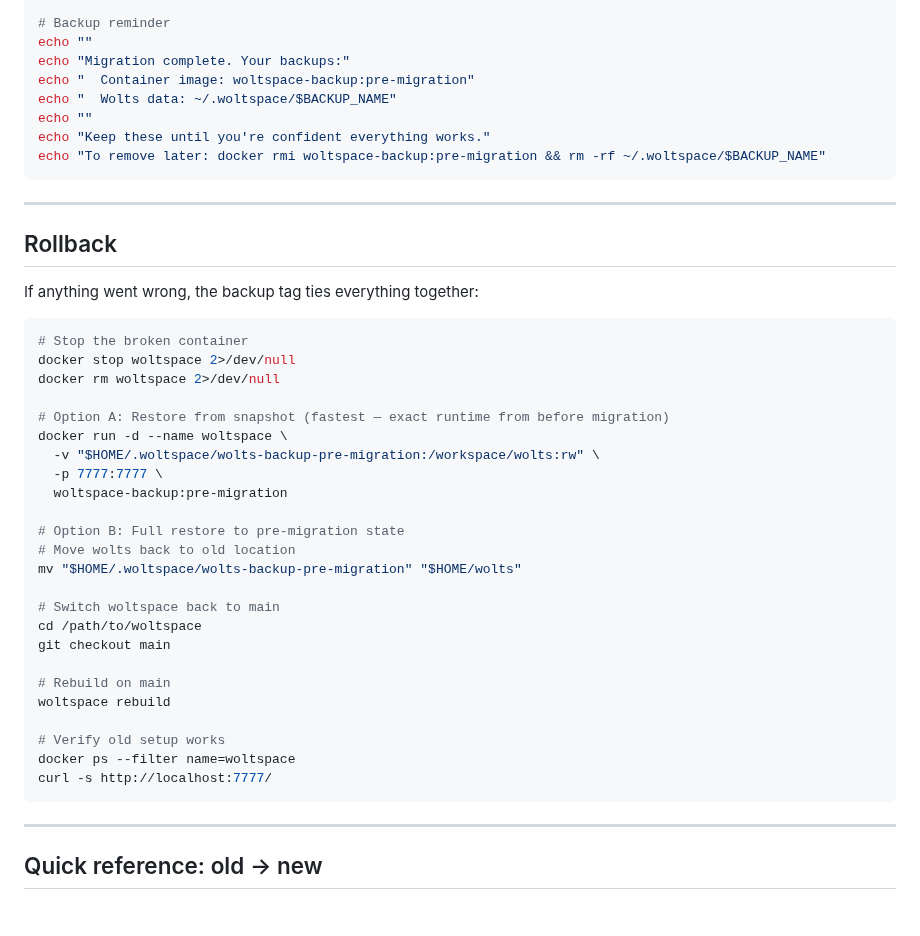
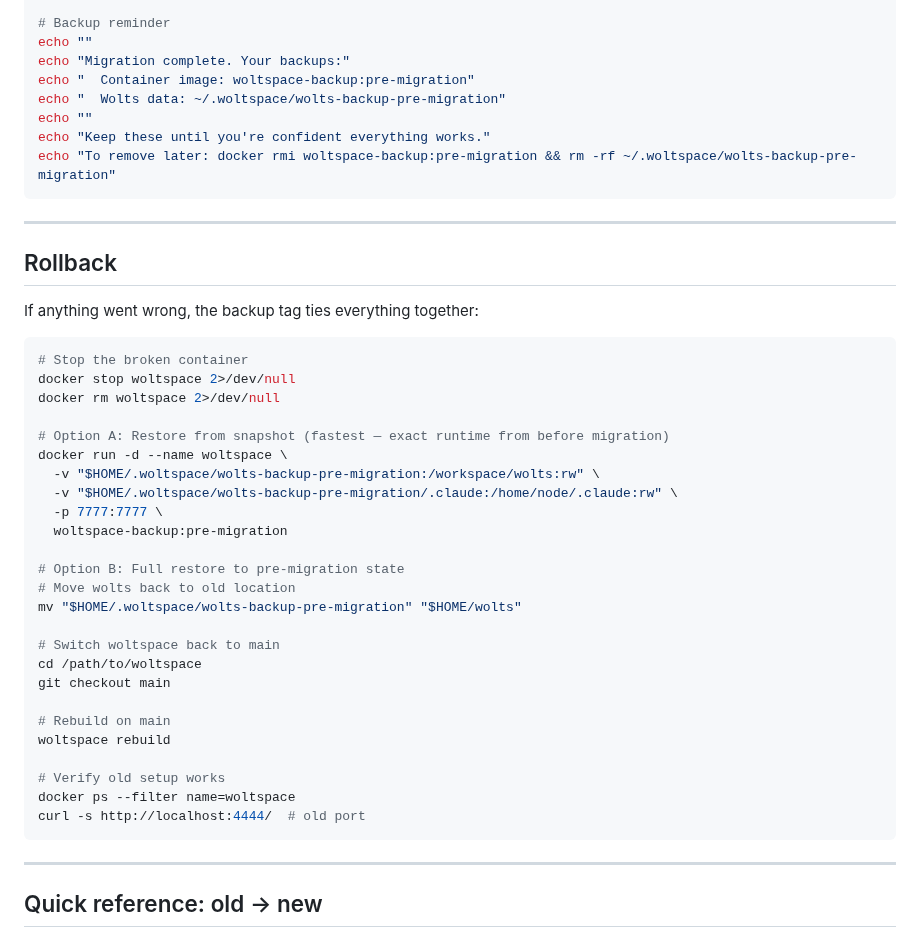
Before and after one commit to jerpint/woltspace, a Markdown page: MIGRATE.md, the part around one of its changes. Drawn GitHub-style; blank space fills up the shorter version.

````diff
--- a/MIGRATE.md
+++ b/MIGRATE.md
@@ -421,10 +421,10 @@ fi
 echo ""
 echo "Migration complete. Your backups:"
 echo "  Container image: woltspace-backup:pre-migration"
-echo "  Wolts data: ~/.woltspace/$BACKUP_NAME"
+echo "  Wolts data: ~/.woltspace/wolts-backup-pre-migration"
 echo ""
 echo "Keep these until you're confident everything works."
-echo "To remove later: docker rmi woltspace-backup:pre-migration && rm -rf ~/.woltspace/$BACKUP_NAME"
+echo "To remove later: docker rmi woltspace-backup:pre-migration && rm -rf ~/.woltspace/wolts-backup-pre-migration"
 ```
 
 ---
@@ -441,6 +441,7 @@ docker rm woltspace 2>/dev/null
 # Option A: Restore from snapshot (fastest — exact runtime from before migration)
 docker run -d --name woltspace \
   -v "$HOME/.woltspace/wolts-backup-pre-migration:/workspace/wolts:rw" \
+  -v "$HOME/.woltspace/wolts-backup-pre-migration/.claude:/home/node/.claude:rw" \
   -p 7777:7777 \
   woltspace-backup:pre-migration
 
@@ -457,7 +458,7 @@ woltspace rebuild
 
 # Verify old setup works
 docker ps --filter name=woltspace
-curl -s http://localhost:7777/
+curl -s http://localhost:4444/  # old port
 ```
 
 ---
````
Also changed, not shown: other parts of MIGRATE.md (+13 -13 lines).
